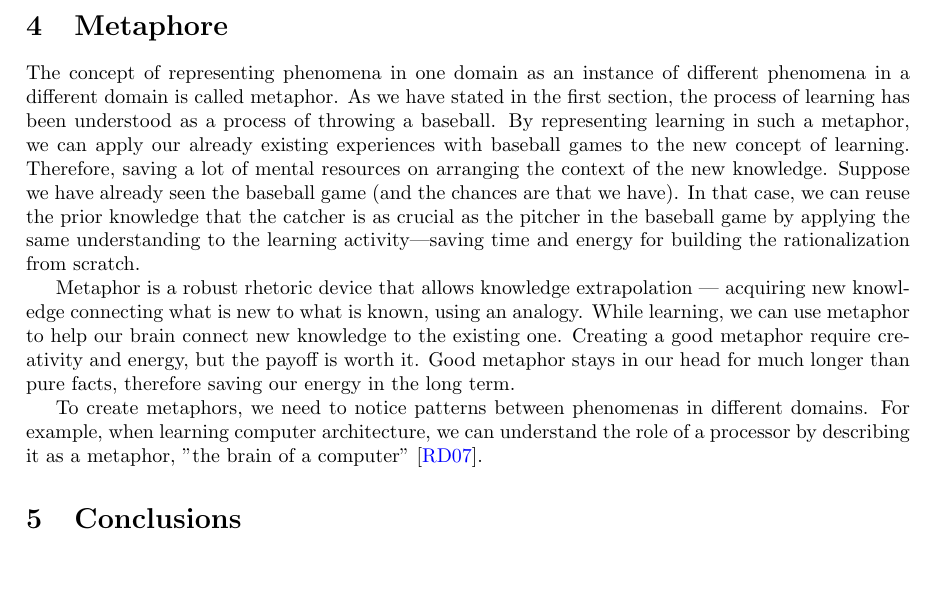
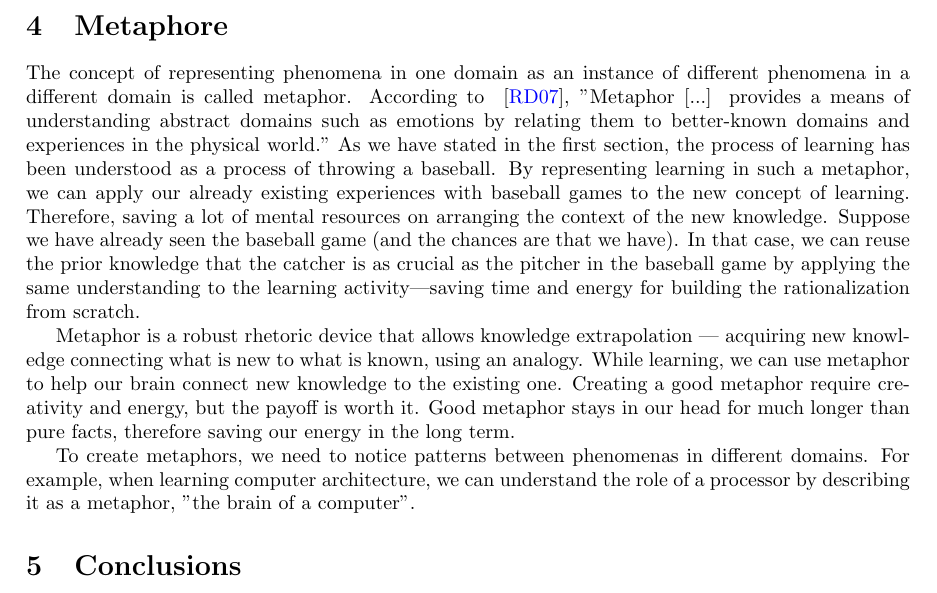
Before and after one commit to stanbar/essay-on-effective-learning, a LaTeX document (main.tex): part of page 2 of 3, cut so that both start at the same text, the shorter picture padded with empty space. Compiled offline with pdfLaTeX.

Commit message:
updat text

```diff
--- a/main.tex
+++ b/main.tex
@@ -48,11 +48,13 @@ Anxiety — increasing skills level and reducing challenge level.
 Recognizing and naming our emotions is a hard task itself. Learning how to do it takes time and energy; it requires practising mindfulness, meditation, or yoga. However, the benefits it brings to our life—not only in learning—are priceless. By recognizing our emotions, we are better in understanding ourselves, hence better strategies and decisions we make. Moreover, we can help others understand us.
 
 \section{Metaphore}
-The concept of representing phenomena in one domain as an instance of different phenomena in a different domain is called metaphor. As we have stated in the first section, the process of learning has been understood as a process of throwing a baseball. By representing learning in such a metaphor, we can apply our already existing experiences with baseball games to the new concept of learning. Therefore, saving a lot of mental resources on arranging the context of the new knowledge. Suppose we have already seen the baseball game (and the chances are that we have). In that case, we can reuse the prior knowledge that the catcher is as crucial as the pitcher in the baseball game by applying the same understanding to the learning activity—saving time and energy for building the rationalization from scratch.
+The concept of representing phenomena in one domain as an instance of different phenomena in a different domain is called metaphor.
+According to ~\cite{radden2007cognitive},  "Metaphor [...] provides a means of understanding abstract domains such as emotions by relating them to better-known domains and experiences in the physical world."
+As we have stated in the first section, the process of learning has been understood as a process of throwing a baseball. By representing learning in such a metaphor, we can apply our already existing experiences with baseball games to the new concept of learning. Therefore, saving a lot of mental resources on arranging the context of the new knowledge. Suppose we have already seen the baseball game (and the chances are that we have). In that case, we can reuse the prior knowledge that the catcher is as crucial as the pitcher in the baseball game by applying the same understanding to the learning activity—saving time and energy for building the rationalization from scratch.
 
 Metaphor is a robust rhetoric device that allows knowledge extrapolation — acquiring new knowledge connecting what is new to what is known, using an analogy. While learning, we can use metaphor to help our brain connect new knowledge to the existing one. Creating a good metaphor require creativity and energy, but the payoff is worth it. Good metaphor stays in our head for much longer than pure facts, therefore saving our energy in the long term.
 
-To create metaphors, we need to notice patterns between phenomenas in different domains.  For example, when learning computer architecture, we can understand the role of a processor by describing it as a metaphor, "the brain of a computer"~\cite{radden2007cognitive}.
+To create metaphors, we need to notice patterns between phenomenas in different domains.  For example, when learning computer architecture, we can understand the role of a processor by describing it as a metaphor, "the brain of a computer".
 
 \section{Conclusions}
 
```
